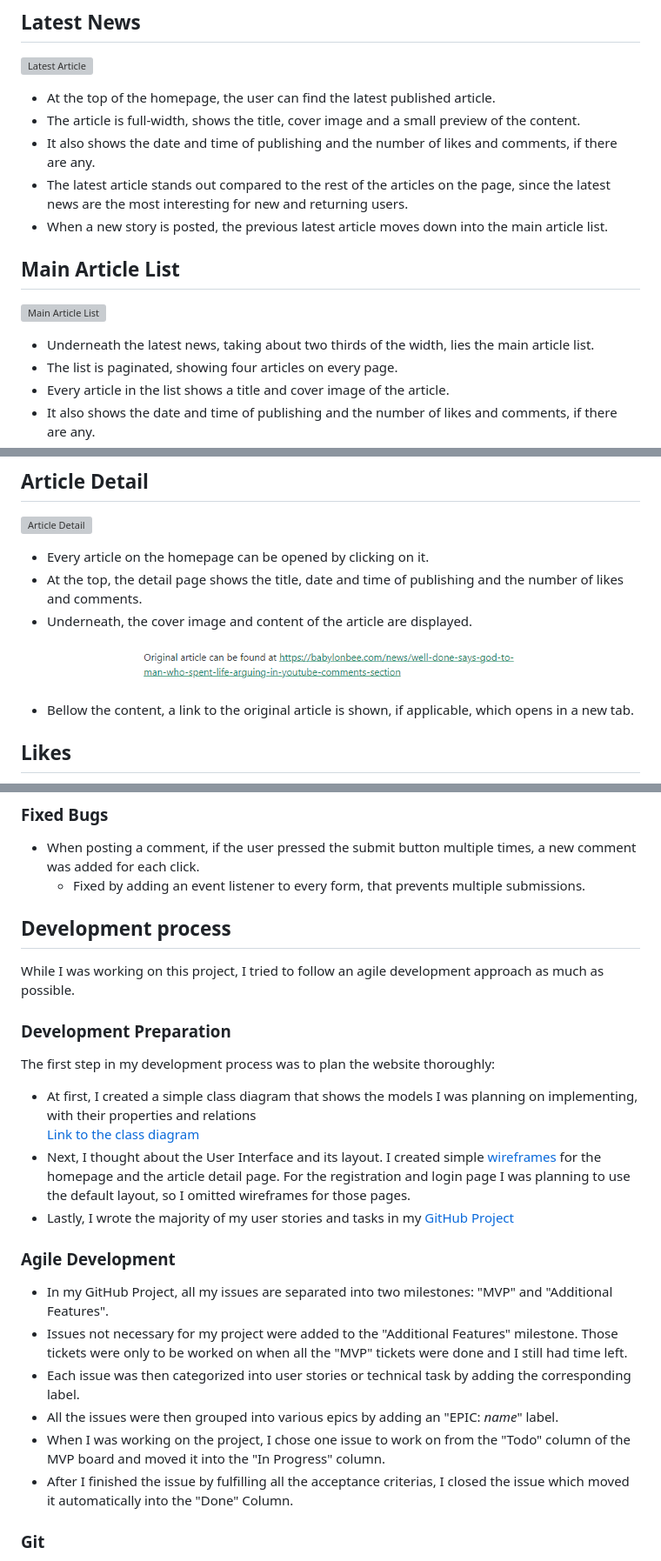
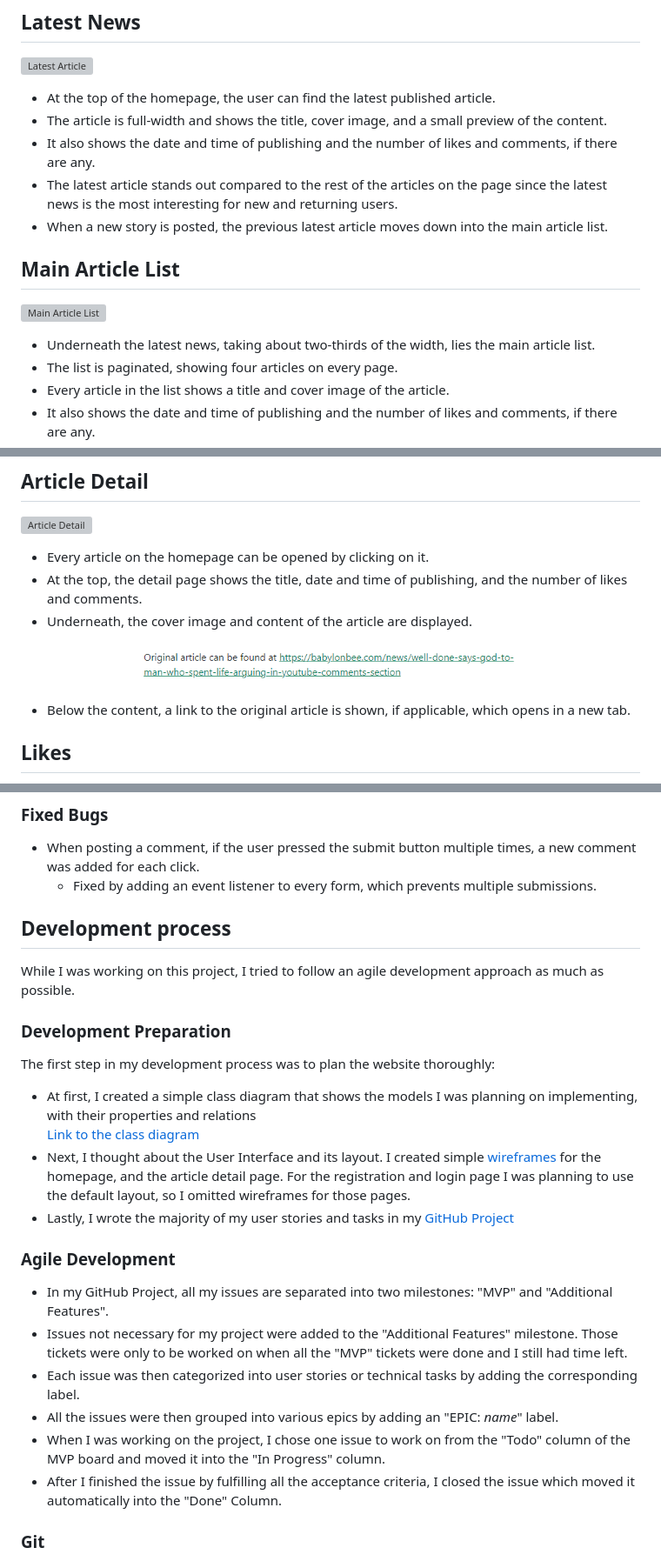
Before and after one commit to Cushione/fantastic-news, a Markdown page: README.md, 3 parts joined by grey strips. Shown at 87% size. GitHub-like rendering; grey boxes are pictures that could not be loaded.

```diff
--- a/README.md
+++ b/README.md
@@ -80,14 +80,14 @@ In this project, I have also implemented tests with Django and Playwright.
 ## Latest News
 ![Latest Article](assets/docs/features/latest-news.png)
 - At the top of the homepage, the user can find the latest published article.
-- The article is full-width, shows the title, cover image and a small preview of the content.
+- The article is full-width and shows the title, cover image, and a small preview of the content.
 - It also shows the date and time of publishing and the number of likes and comments, if there are any.
-- The latest article stands out compared to the rest of the articles on the page, since the latest news are the most interesting for new and returning users.
+- The latest article stands out compared to the rest of the articles on the page since the latest news is the most interesting for new and returning users.
 - When a new story is posted, the previous latest article moves down into the main article list.
 
 ## Main Article List
 ![Main Article List](assets/docs/features/main-article-list.png)
-- Underneath the latest news, taking about two thirds of the width, lies the main article list.
+- Underneath the latest news, taking about two-thirds of the width, lies the main article list.
 - The list is paginated, showing four articles on every page.
 - Every article in the list shows a title and cover image of the article.
 - It also shows the date and time of publishing and the number of likes and comments, if there are any.
@@ -102,11 +102,11 @@ In this project, I have also implemented tests with Django and Playwright.
 ## Article Detail
 ![Article Detail](assets/docs/features/article-detail.png)
 - Every article on the homepage can be opened by clicking on it.
-- At the top, the detail page shows the title, date and time of publishing and the number of likes and comments.
+- At the top, the detail page shows the title, date and time of publishing, and the number of likes and comments.
 - Underneath, the cover image and content of the article are displayed.
 
 ![Original Article](assets/docs/features/original-article.png)
-- Bellow the content, a link to the original article is shown, if applicable, which opens in a new tab.
+- Below the content, a link to the original article is shown, if applicable, which opens in a new tab.
 
 ## Likes
 ![Like Button](assets/docs/features/like-button.png)
@@ -224,7 +225,7 @@ There are no known unfixed bugs.
 
 ### Fixed Bugs
 - When posting a comment, if the user pressed the submit button multiple times, a new comment was added for each click.
-  - Fixed by adding an event listener to every form, that prevents multiple submissions.
+  - Fixed by adding an event listener to every form, which prevents multiple submissions.
 
 ## Development process
 While I was working on this project, I tried to follow an agile development approach as much as possible.
@@ -233,17 +234,17 @@ While I was working on this project, I tried to follow an agile development appr
 The first step in my development process was to plan the website thoroughly:
 - At first, I created a simple class diagram that shows the models I was planning on implementing, with their properties and relations
   [Link to the class diagram](https://drive.google.com/file/d/1Gynq42b4jLbzk4lR4uc5PLfOzMI7UWk4/view?usp=share_link)
-- Next, I thought about the User Interface and its layout. I created simple [wireframes](assets/docs/wireframes.png) for the homepage and the article detail page.
+- Next, I thought about the User Interface and its layout. I created simple [wireframes](assets/docs/wireframes.png) for the homepage, and the article detail page.
 For the registration and login page I was planning to use the default layout, so I omitted wireframes for those pages.
 - Lastly, I wrote the majority of my user stories and tasks in my [GitHub Project](https://github.com/Cushione/fantastic-news/projects)
 
 ### Agile Development
 - In my GitHub Project, all my issues are separated into two milestones: "MVP" and "Additional Features".
 - Issues not necessary for my project were added to the "Additional Features" milestone. Those tickets were only to be worked on when all the "MVP" tickets were done and I still had time left.
-- Each issue was then categorized into user stories or technical task by adding the corresponding label.
+- Each issue was then categorized into user stories or technical tasks by adding the corresponding label.
 - All the issues were then grouped into various epics by adding an "EPIC: _name_" label.
 - When I was working on the project, I chose one issue to work on from the "Todo" column of the MVP board and moved it into the "In Progress" column.
-- After I finished the issue by fulfilling all the acceptance criterias, I closed the issue which moved it automatically into the "Done" Column.
+- After I finished the issue by fulfilling all the acceptance criteria, I closed the issue which moved it automatically into the "Done" Column.
 
 ### Git
 - I started the program and repository by using the [gitpod python template](https://github.com/Code-Institute-Org/python-essentials-template) provided by the Code Insitute.
```
Also changed, not shown: other parts of README.md (+18 -17 lines).
